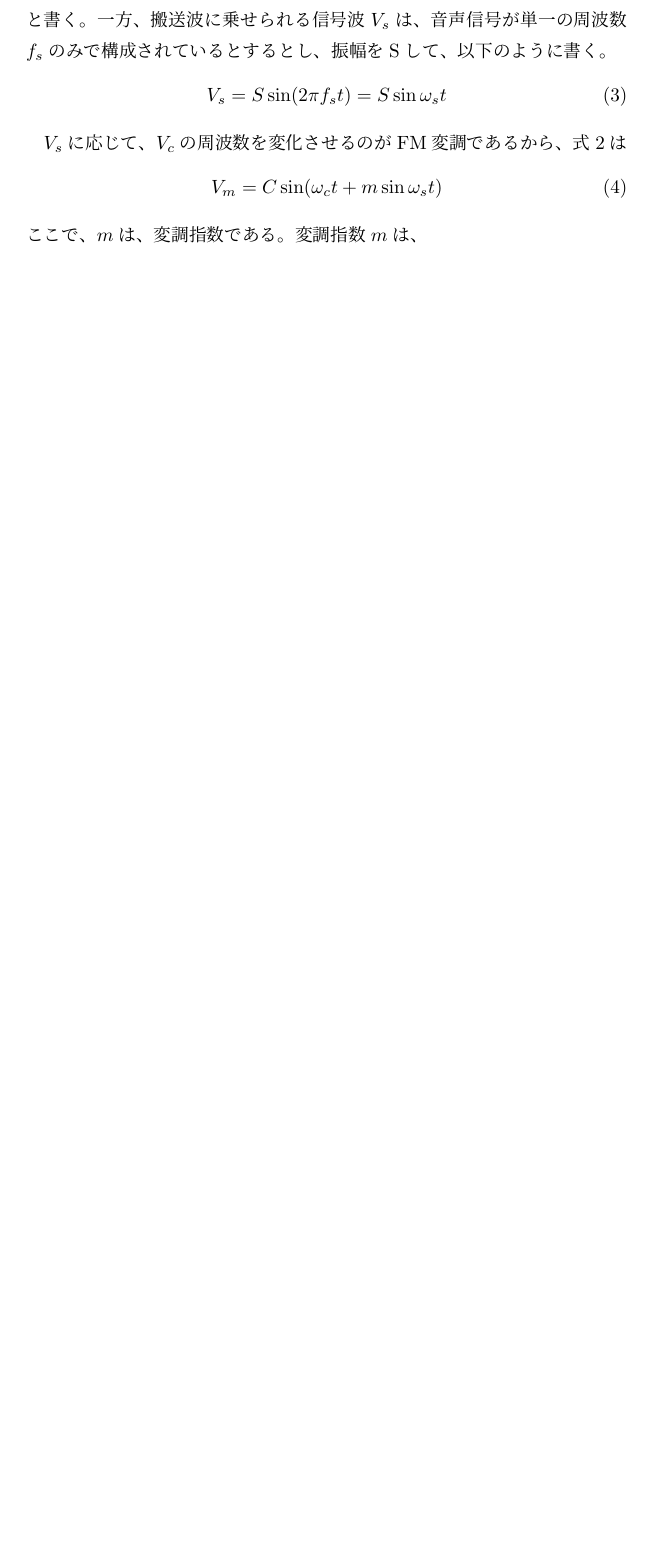
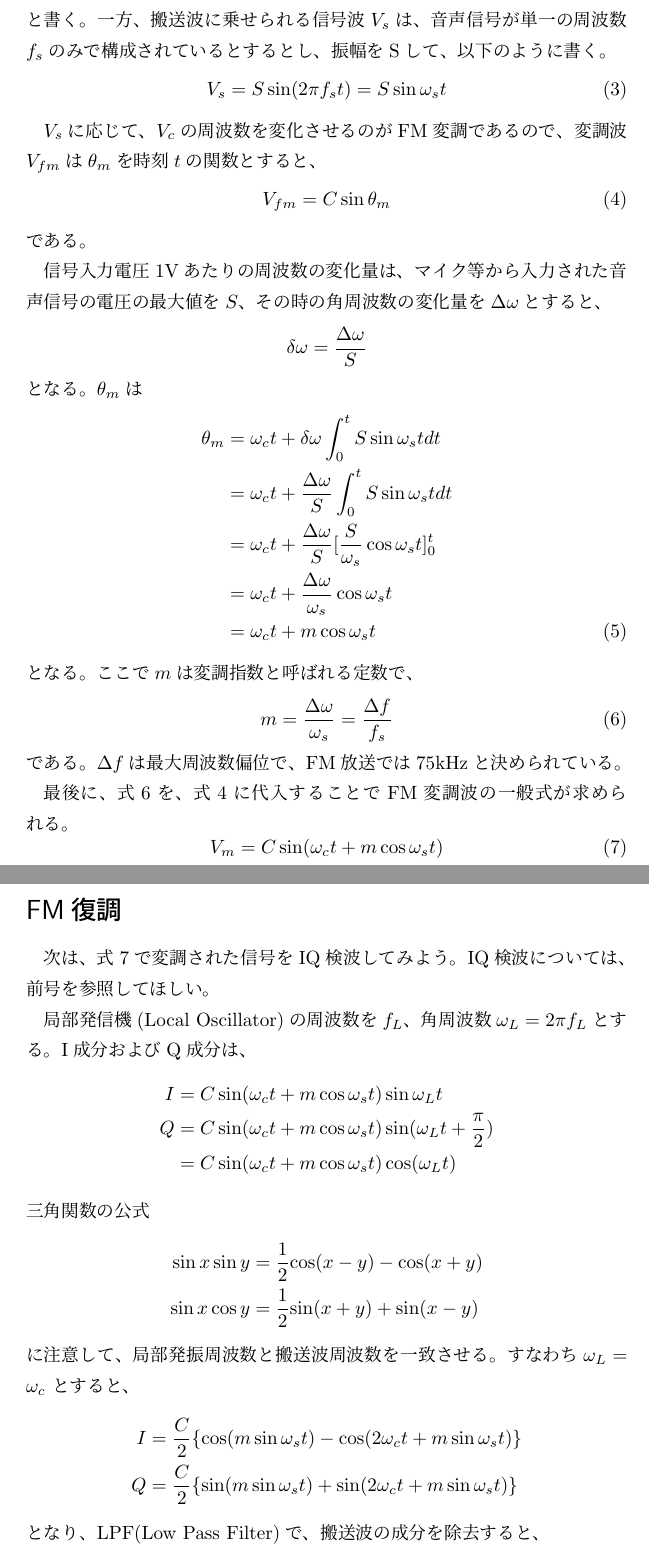
Before and after one commit to chomy/ihou_3, a LaTeX book (ihou.tex, which reads fm.tex): part of page 3 of 5 before the commit and two parts of pages 3 and 4 of 7 after it, the two joined at a grey line, cut so that both start at the same text, the shorter picture padded with empty space. Compiled offline with pLaTeX and dvipdfmx.

Commit message:
add FM modulation and demodulation

```diff
--- a/fm.tex
+++ b/fm.tex
@@ -23,8 +24,58 @@ V_c = C\sin(2 \pi f_c t) = C\sin\omega_c t \label{eq:FM_car}
 V_s = S\sin(2 \pi f_s t) = S\sin\omega_s t \label{eq:FM_sig}
 \end{equation}
 
-$V_s$に応じて、$V_c$の周波数を変化させるのがFM変調であるから、式\ref{eq:FM_car}は
+$V_s$に応じて、$V_c$の周波数を変化させるのがFM変調であるので、変調波$V_{fm}$は
+$\theta_m$を時刻$t$の関数とすると、
 \begin{equation}
-V_m = C\sin(\omega_c t + m\sin\omega_st)
+V_{fm} = C\sin\theta_m \label{eq:FM_mod}
 \end{equation}
-ここで、$m$は、変調指数である。変調指数$m$は、
+である。
+
+信号入力電圧1Vあたりの周波数の変化量は、
+マイク等から入力された音声信号の電圧の最大値を$S$、
+その時の角周波数の変化量を$\Delta\omega$とすると、
+\[\delta\omega = \frac{\Delta\omega}{S}\]
+となる。$\theta_m$は
+\begin{eqnarray}
+\theta_m &=& \omega_ct + \delta\omega\int_{0}^{t}S\sin\omega_st dt \nonumber\\
+&=& \omega_c t + \frac{\Delta\omega}{S} \int_{0}^{t}S\sin\omega_st dt \nonumber\\
+&=& \omega_c t + \frac{\Delta\omega}{S}[\frac{S}{\omega_s}\cos\omega_st]_{0}^{t} \nonumber\\
+&=& \omega_c t + \frac{\Delta\omega}{\omega_s}\cos\omega_st \nonumber\\
+&=& \omega_c t + m\cos\omega_s t
+\end{eqnarray}
+となる。ここで$m$は変調指数と呼ばれる定数で、
+\begin{equation}
+m = \frac{\Delta\omega}{\omega_s} = \frac{\Delta f}{f_s} \label{eq:mod_factor}
+\end{equation}
+である。$\Delta f$は最大周波数偏位で、FM放送では75kHzと決められている。
+
+最後に、式\ref{eq:mod_factor}を、式\ref{eq:FM_mod}に代入することで
+FM変調波の一般式が求められる。
+\begin{equation}
+  V_m = C\sin(\omega_c t + m\cos\omega_st) \label{eq:FM}
+\end{equation}
+
+\section*{FM復調}
+次は、式\ref{eq:FM}で変調された信号をIQ検波してみよう。
+IQ検波については、前号を参照してほしい。
+
+局部発信機(Local Oscillator)の周波数を$f_L$、角周波数$\omega_L = 2\pi f_L$とする。
+I成分およびQ成分は、
+\begin{eqnarray*}
+I &=& C\sin(\omega_ct + m\cos\omega_st)\sin\omega_Lt\\
+Q &=& C\sin(\omega_ct + m\cos\omega_st)\sin(\omega_Lt + \frac{\pi}{2}) \nonumber\\
+&=& C\sin(\omega_ct + m\cos\omega_st)\cos(\omega_Lt)
+\end{eqnarray*}
+三角関数の公式
+\begin{eqnarray}
+\sin x \sin y &=& \frac{1}{2}{\cos(x-y) - \cos(x+y)} \nonumber\\
+\sin x \cos y &=& \frac{1}{2}{\sin(x+y) + \sin(x-y)} \nonumber
+\end{eqnarray}
+に注意して、局部発振周波数と搬送波周波数を一致させる。すなわち$\omega_L = \omega_c$
+とすると、
+\begin{eqnarray}
+I &=& \frac{C}{2}\{\cos(m\sin\omega_st) - \cos(2\omega_ct + m\sin\omega_st)\}\nonumber\\
+Q &=& \frac{C}{2}\{\sin(m\sin\omega_st) + \sin(2\omega_ct + m\sin\omega_st)\}\nonumber
+\end{eqnarray}
+となり、LPF(Low Pass Filter)で、搬送波の成分を除去すると、
+\begin{eqnarray}
--- a/ihou.tex
+++ b/ihou.tex
@@ -1,7 +1,7 @@
 \documentclass[report, a5paper, draftcopy]{jsbook}
 %\usepackage{draftcopy}
 \usepackage{graphicx}
-\usepackage{amsmath}
+\usepackage{amsmath, amssymb}
 \usepackage{bm}
 \usepackage{listings}
 \begin{document}
```
Also changed, not shown: fm.tex (10 more changed lines).
